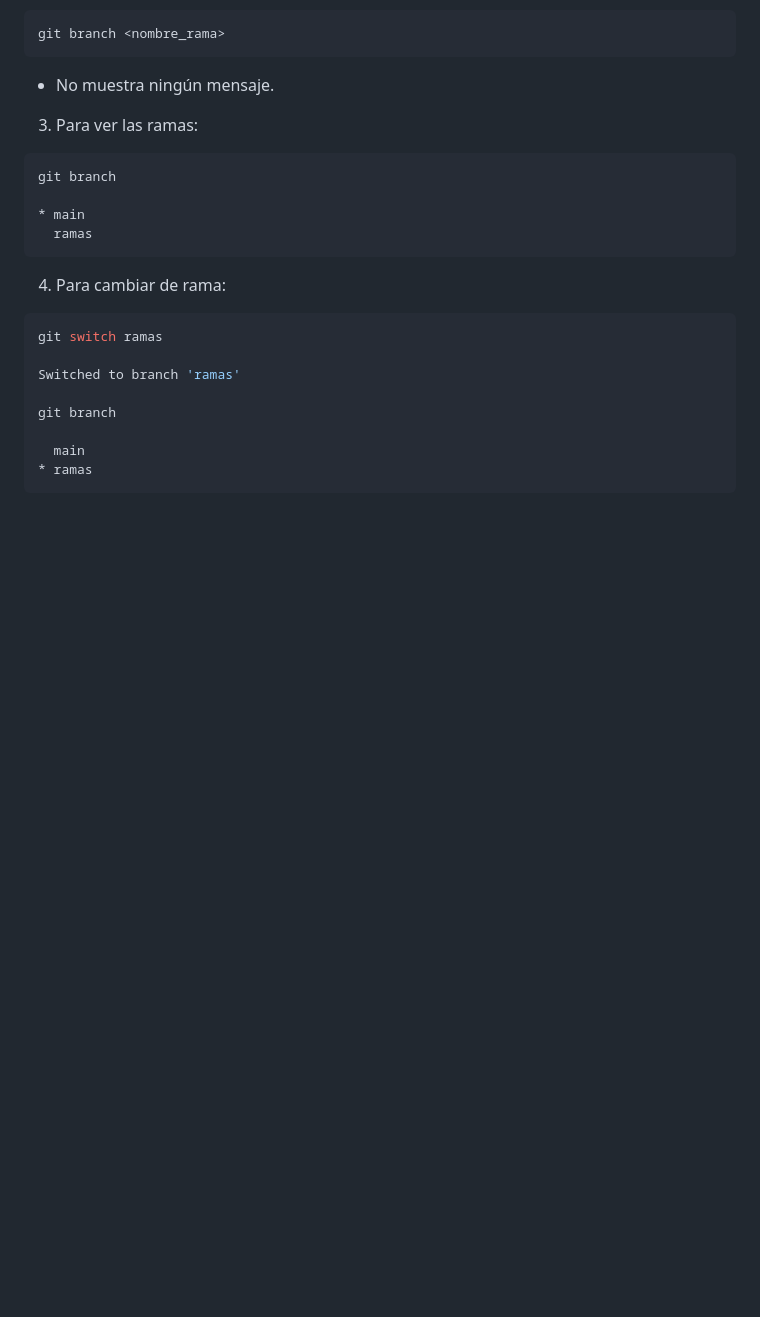
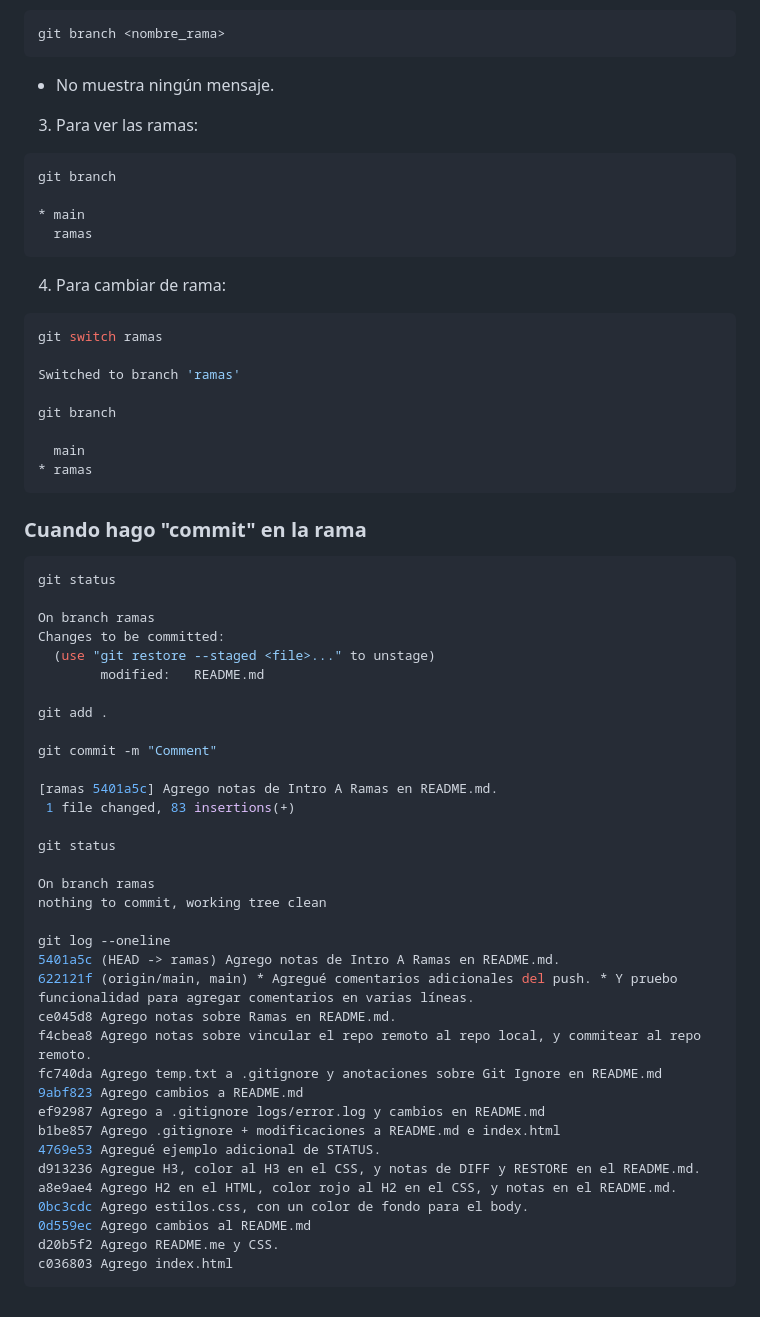
Before and after one commit to Rumbaman/bootcamp_github, a Markdown page: README.md, the part around the change. GitHub-like rendering; blank space fills up the shorter version.

Commit message:
Agrego comentario de cómo queda luego de commitear en una rama, en el README.md.

````diff
--- a/README.md
+++ b/README.md
@@ -418,3 +418,42 @@ git branch
   main
 * ramas
 ```
+
+### Cuando hago "commit" en la rama
+```sh
+git status
+
+On branch ramas
+Changes to be committed:
+  (use "git restore --staged <file>..." to unstage)
+        modified:   README.md
+
+git add .
+
+git commit -m "Comment"
+
+[ramas 5401a5c] Agrego notas de Intro A Ramas en README.md.
+ 1 file changed, 83 insertions(+)
+
+git status
+
+On branch ramas
+nothing to commit, working tree clean
+
+git log --oneline
+5401a5c (HEAD -> ramas) Agrego notas de Intro A Ramas en README.md.
+622121f (origin/main, main) * Agregué comentarios adicionales del push. * Y pruebo funcionalidad para agregar comentarios en varias líneas.
+ce045d8 Agrego notas sobre Ramas en README.md.
+f4cbea8 Agrego notas sobre vincular el repo remoto al repo local, y commitear al repo remoto.
+fc740da Agrego temp.txt a .gitignore y anotaciones sobre Git Ignore en README.md
+9abf823 Agrego cambios a README.md
+ef92987 Agrego a .gitignore logs/error.log y cambios en README.md
+b1be857 Agrego .gitignore + modificaciones a README.md e index.html
+4769e53 Agregué ejemplo adicional de STATUS.
+d913236 Agregue H3, color al H3 en el CSS, y notas de DIFF y RESTORE en el README.md.
+a8e9ae4 Agrego H2 en el HTML, color rojo al H2 en el CSS, y notas en el README.md.
+0bc3cdc Agrego estilos.css, con un color de fondo para el body.
+0d559ec Agrego cambios al README.md
+d20b5f2 Agrego README.me y CSS.
+c036803 Agrego index.html
+```
````
